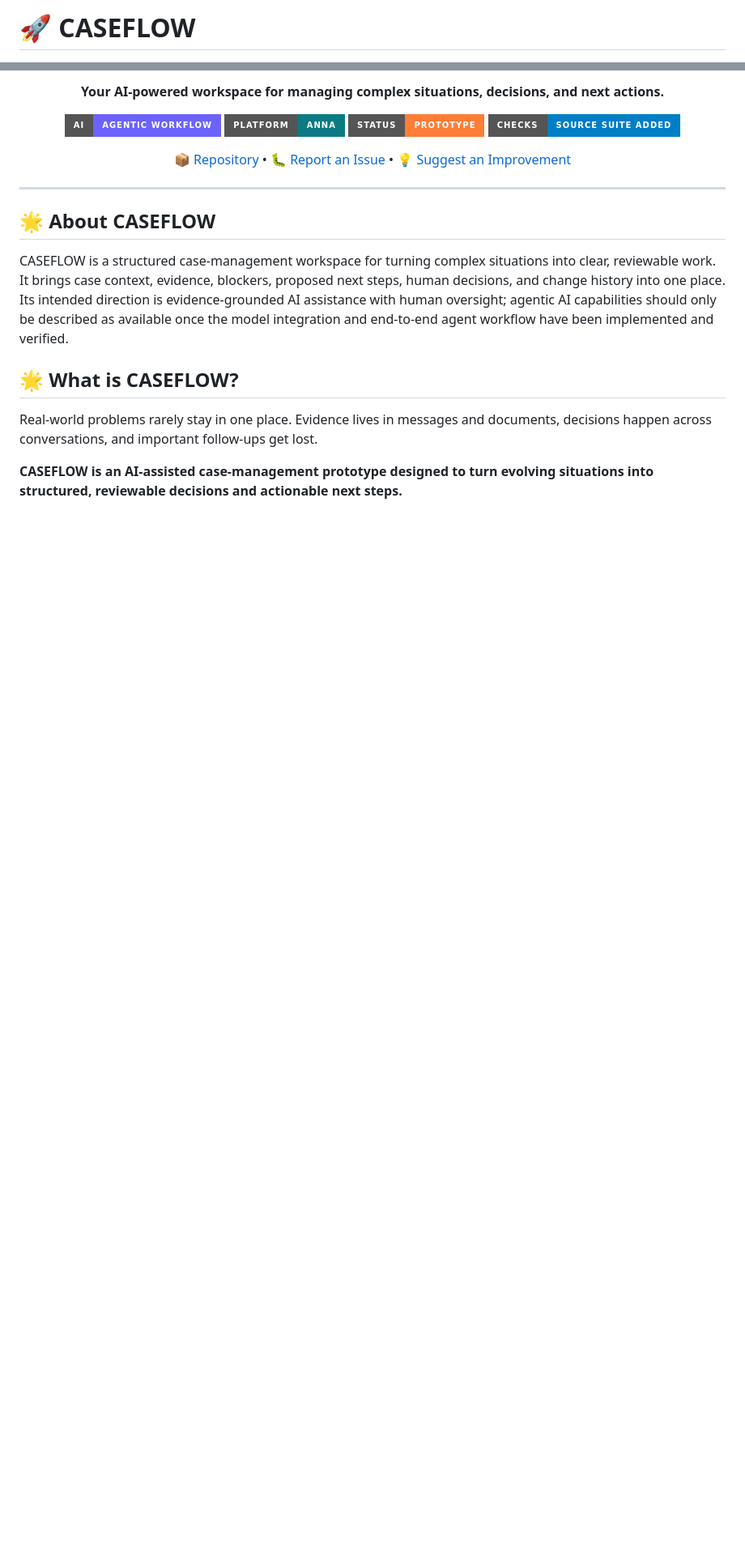
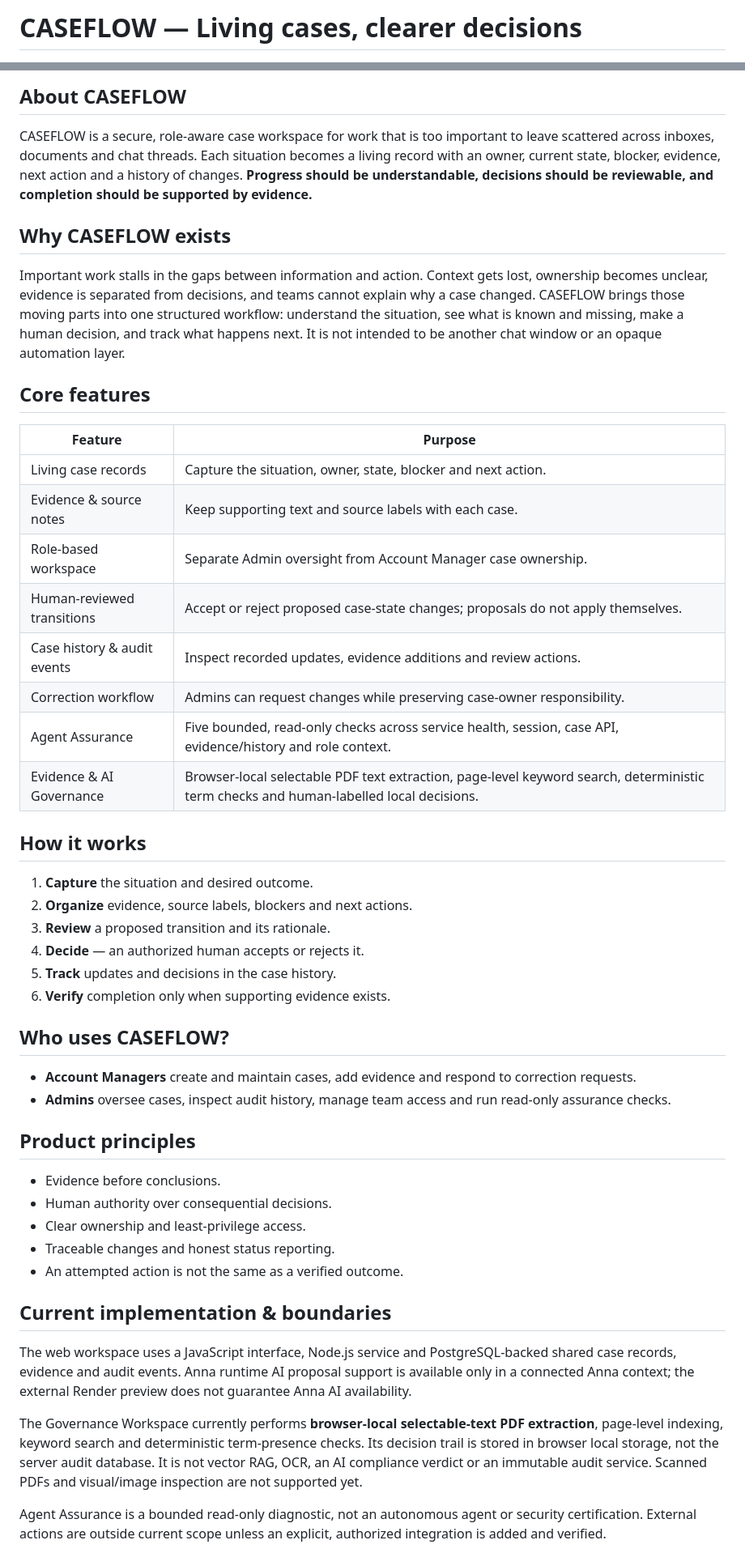
Before and after one commit to Sraveena1992/CASEFLOW, a Markdown page: README.md, 2 parts joined by grey strips. Shown at 81% size. Rendered like a GitHub page; badges without logos; blank space fills up the shorter version.

```diff
--- a/README.md
+++ b/README.md
@@ -1,2 +1,2 @@
-# 🚀 CASEFLOW
+# CASEFLOW — Living cases, clearer decisions
 
@@ -6,30 +8,45 @@
 
-<p align="center">
-  <strong>Your AI-powered workspace for managing complex situations, decisions, and next actions.</strong>
-</p>
+## About CASEFLOW
+CASEFLOW is a secure, role-aware case workspace for work that is too important to leave scattered across inboxes, documents and chat threads. Each situation becomes a living record with an owner, current state, blocker, evidence, next action and a history of changes. **Progress should be understandable, decisions should be reviewable, and completion should be supported by evidence.**
 
-<p align="center">
-  <img src="https://img.shields.io/badge/AI-Agentic%20Workflow-6C63FF?style=for-the-badge" alt="AI Workflow" />
-  <img src="https://img.shields.io/badge/Platform-Anna-0A7B83?style=for-the-badge" alt="Anna Platform" />
-  <img src="https://img.shields.io/badge/Status-Prototype-orange?style=for-the-badge" alt="Prototype" />
-  <img src="https://img.shields.io/badge/Checks-Source%20suite%20added-blue?style=for-the-badge" alt="Source checks added; execution pending" />
-</p>
+## Why CASEFLOW exists
+Important work stalls in the gaps between information and action. Context gets lost, ownership becomes unclear, evidence is separated from decisions, and teams cannot explain why a case changed. CASEFLOW brings those moving parts into one structured workflow: understand the situation, see what is known and missing, make a human decision, and track what happens next. It is not intended to be another chat window or an opaque automation layer.
 
-<p align="center">
-  <a href="https://github.com/Sraveena1992/CASEFLOW">📦 Repository</a> •
-  <a href="https://github.com/Sraveena1992/CASEFLOW/issues">🐛 Report an Issue</a> •
-  <a href="https://github.com/Sraveena1992/CASEFLOW/issues/new">💡 Suggest an Improvement</a>
-</p>
+## Core features
+| Feature | Purpose |
+|---|---|
+| Living case records | Capture the situation, owner, state, blocker and next action. |
+| Evidence & source notes | Keep supporting text and source labels with each case. |
+| Role-based workspace | Separate Admin oversight from Account Manager case ownership. |
+| Human-reviewed transitions | Accept or reject proposed case-state changes; proposals do not apply themselves. |
+| Case history & audit events | Inspect recorded updates, evidence additions and review actions. |
+| Correction workflow | Admins can request changes while preserving case-owner responsibility. |
+| Agent Assurance | Five bounded, read-only checks across service health, session, case API, evidence/history and role context. |
+| Evidence & AI Governance | Browser-local selectable PDF text extraction, page-level keyword search, deterministic term checks and human-labelled local decisions. |
 
----
+## How it works
+1. **Capture** the situation and desired outcome.
+2. **Organize** evidence, source labels, blockers and next actions.
+3. **Review** a proposed transition and its rationale.
+4. **Decide** — an authorized human accepts or rejects it.
+5. **Track** updates and decisions in the case history.
+6. **Verify** completion only when supporting evidence exists.
 
-## 🌟 About CASEFLOW
+## Who uses CASEFLOW?
+- **Account Managers** create and maintain cases, add evidence and respond to correction requests.
+- **Admins** oversee cases, inspect audit history, manage team access and run read-only assurance checks.
 
-CASEFLOW is a structured case-management workspace for turning complex situations into clear, reviewable work. It brings case context, evidence, blockers, proposed next steps, human decisions, and change history into one place. Its intended direction is evidence-grounded AI assistance with human oversight; agentic AI capabilities should only be described as available once the model integration and end-to-end agent workflow have been implemented and verified.
+## Product principles
+- Evidence before conclusions.
+- Human authority over consequential decisions.
+- Clear ownership and least-privilege access.
+- Traceable changes and honest status reporting.
+- An attempted action is not the same as a verified outcome.
 
-## 🌟 What is CASEFLOW?
+## Current implementation & boundaries
+The web workspace uses a JavaScript interface, Node.js service and PostgreSQL-backed shared case records, evidence and audit events. Anna runtime AI proposal support is available only in a connected Anna context; the external Render preview does not guarantee Anna AI availability.
 
-Real-world problems rarely stay in one place. Evidence lives in messages and documents, decisions happen across conversations, and important follow-ups get lost.
+The Governance Workspace currently performs **browser-local selectable-text PDF extraction**, page-level indexing, keyword search and deterministic term-presence checks. Its decision trail is stored in browser local storage, not the server audit database. It is not vector RAG, OCR, an AI compliance verdict or an immutable audit service. Scanned PDFs and visual/image inspection are not supported yet.
 
-**CASEFLOW is an AI-assisted case-management prototype designed to turn evolving situations into structured, reviewable decisions and actionable next steps.**
+Agent Assurance is a bounded read-only diagnostic, not an autonomous agent or security certification. External actions are outside current scope unless an explicit, authorized integration is added and verified.
 
```
Also changed, not shown: other parts of README.md (+14 -172 lines).
